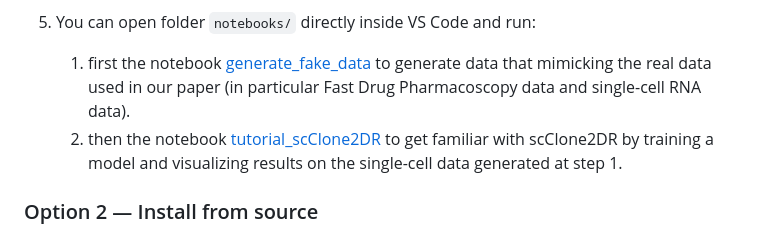
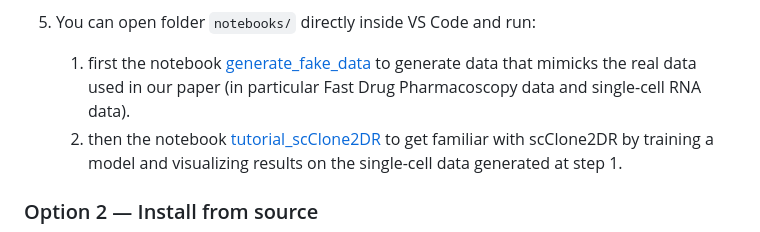
Before and after one commit to cbg-ethz/scClone2DR, a Markdown page: README.md, the part around the change. Rendered like a GitHub page.

Commit message:
Fix spelling error in README.md
Corrected the spelling of 'mimicking' to 'mimicks' in README.

```diff
--- a/README.md
+++ b/README.md
@@ -69,7 +69,7 @@ The easiest way to use **scClone2DR** is via a **VS Code Dev Container**:
   You have now a python environment working to use scClone2DR.
 
 5. You can open folder `notebooks/` directly inside VS Code and run:
-    1) first the notebook [generate_fake_data](notebooks/generate_fake_data.ipynb) to generate data that mimicking the real data used in our paper (in particular Fast Drug Pharmacoscopy data and single-cell RNA data).
+    1) first the notebook [generate_fake_data](notebooks/generate_fake_data.ipynb) to generate data that mimicks the real data used in our paper (in particular Fast Drug Pharmacoscopy data and single-cell RNA data).
     2) then the notebook [tutorial_scClone2DR](notebooks/tutorial_scClone2DR.ipynb) to get familiar with scClone2DR by training a model and visualizing results on the single-cell data generated at step 1.
 
 ### Option 2 — Install from source
```
